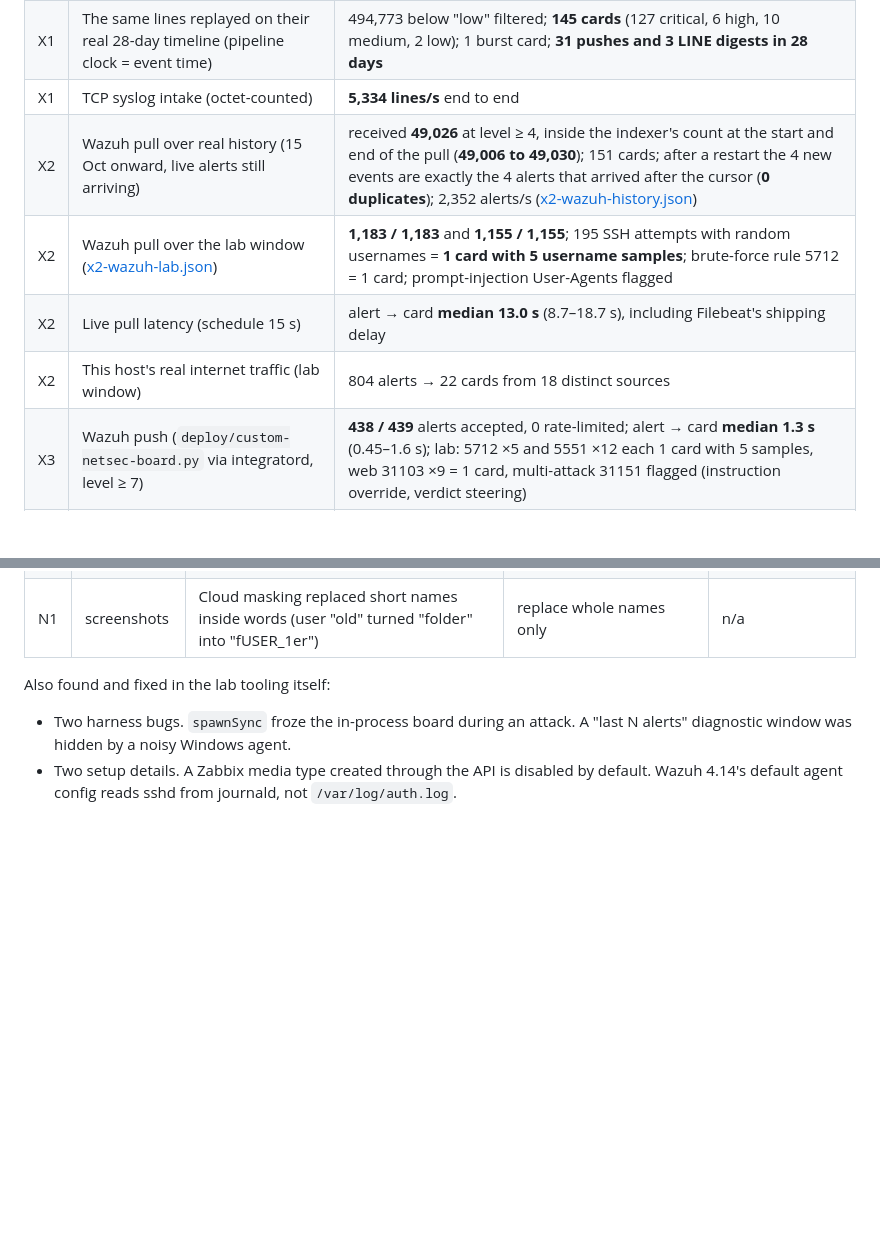
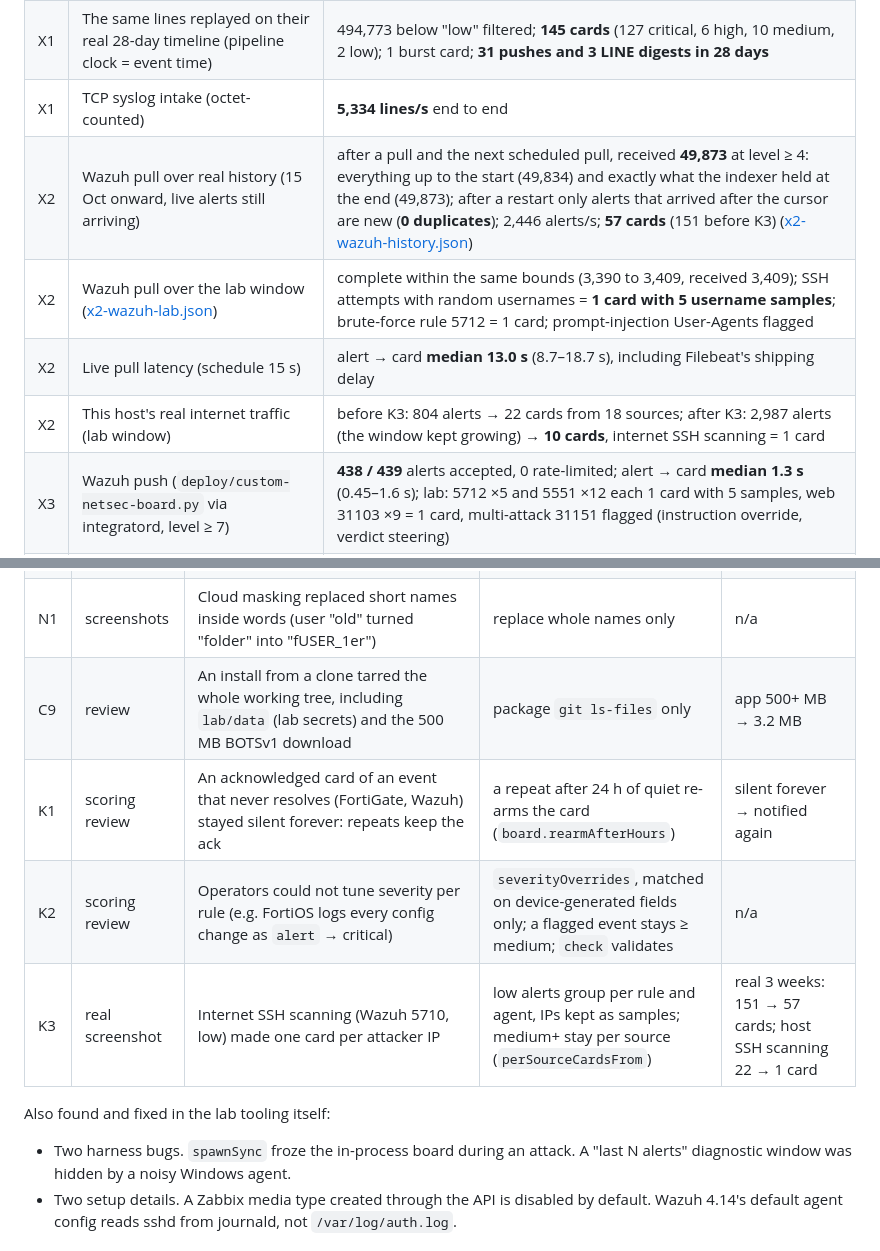
Before and after one commit to MONNNNNNNNNNN/kku-netsec-assistant, a Markdown page: results/real-data-eval.md, 2 parts joined by grey strips. Rendered like a GitHub page; blank space fills up the shorter version.

```diff
--- a/results/real-data-eval.md
+++ b/results/real-data-eval.md
@@ -22,10 +22,10 @@ BOTSv1 SHA-256: `fgt_event.json.gz` 67d6a46f…c1a1, `fgt_utm.json.gz` 56b3830f
 | X1 | 510,899 real FortiGate lines through the parser and trust split | 100% parsed with device IDs; 0 lines with repeated keys; 0 injection flags on benign traffic (851 before fix R1) |
 | X1 | The same lines replayed on their real 28-day timeline (pipeline clock = event time) | 494,773 below "low" filtered; **145 cards** (127 critical, 6 high, 10 medium, 2 low); 1 burst card; **31 pushes and 3 LINE digests in 28 days** |
 | X1 | TCP syslog intake (octet-counted) | **5,334 lines/s** end to end |
-| X2 | Wazuh pull over real history (15 Oct onward, live alerts still arriving) | received **49,026** at level ≥ 4, inside the indexer's count at the start and end of the pull (**49,006 to 49,030**); 151 cards; after a restart the 4 new events are exactly the 4 alerts that arrived after the cursor (**0 duplicates**); 2,352 alerts/s ([x2-wazuh-history.json](real-data/x2-wazuh-history.json)) |
-| X2 | Wazuh pull over the lab window ([x2-wazuh-lab.json](real-data/x2-wazuh-lab.json)) | **1,183 / 1,183** and **1,155 / 1,155**; 195 SSH attempts with random usernames = **1 card with 5 username samples**; brute-force rule 5712 = 1 card; prompt-injection User-Agents flagged |
+| X2 | Wazuh pull over real history (15 Oct onward, live alerts still arriving) | after a pull and the next scheduled pull, received **49,873** at level ≥ 4: everything up to the start (49,834) and exactly what the indexer held at the end (49,873); after a restart only alerts that arrived after the cursor are new (**0 duplicates**); 2,446 alerts/s; **57 cards** (151 before K3) ([x2-wazuh-history.json](real-data/x2-wazuh-history.json)) |
+| X2 | Wazuh pull over the lab window ([x2-wazuh-lab.json](real-data/x2-wazuh-lab.json)) | complete within the same bounds (3,390 to 3,409, received 3,409); SSH attempts with random usernames = **1 card with 5 username samples**; brute-force rule 5712 = 1 card; prompt-injection User-Agents flagged |
 | X2 | Live pull latency (schedule 15 s) | alert → card **median 13.0 s** (8.7–18.7 s), including Filebeat's shipping delay |
-| X2 | This host's real internet traffic (lab window) | 804 alerts → 22 cards from 18 distinct sources |
+| X2 | This host's real internet traffic (lab window) | before K3: 804 alerts → 22 cards from 18 sources; after K3: 2,987 alerts (the window kept growing) → **10 cards**, internet SSH scanning = 1 card |
 | X3 | Wazuh push (`deploy/custom-netsec-board.py` via integratord, level ≥ 7) | **438 / 439** alerts accepted, 0 rate-limited; alert → card **median 1.3 s** (0.45–1.6 s); lab: 5712 ×5 and 5551 ×12 each 1 card with 5 samples, web 31103 ×9 = 1 card, multi-attack 31151 flagged (instruction override, verdict steering) |
 | X4 | Zabbix 7.0.32, pull (read-only API token) and push (our webhook as a media type) | first pull quiet (1 card, 0 pushes); recovery resolves (pull 6.0 s, webhook yes); recurrence re-opens **unacknowledged** and notifies (pull 3.0 s, 1 push; webhook 3.0 s); setup explains a real proxy that strips `Authorization` |
 | X5 | Real LLM, batch of 5 cards per call | model verdict for **4 of 11** cards, 85.6 s median per call |
@@ -46,6 +46,10 @@ BOTSv1 SHA-256: `fgt_event.json.gz` 67d6a46f…c1a1, `fgt_utm.json.gz` 56b3830f
 | R7 | X2 | An indexer short of heap answers every query with HTTP 429 `circuit_breaking_exception`; the board showed only the raw error | explain the cause and the `jvm.options` fix (board and setup) | raw 429 → actionable message |
 | R8 | X3 | Suspected: the hook rate limit (120/min) drops real Wazuh pushes. **Refuted at real rates** (0 rejected of 438) | kept the limit; rejected posts are now counted on the hook tile | n/a |
 | N1 | screenshots | Cloud masking replaced short names inside words (user "old" turned "folder" into "fUSER_1er") | replace whole names only | n/a |
+| C9 | review | An install from a clone tarred the whole working tree, including `lab/data` (lab secrets) and the 500 MB BOTSv1 download | package `git ls-files` only | app 500+ MB → 3.2 MB |
+| K1 | scoring review | An acknowledged card of an event that never resolves (FortiGate, Wazuh) stayed silent forever: repeats keep the ack | a repeat after 24 h of quiet re-arms the card (`board.rearmAfterHours`) | silent forever → notified again |
+| K2 | scoring review | Operators could not tune severity per rule (e.g. FortiOS logs every config change as `alert` → critical) | `severityOverrides`, matched on device-generated fields only; a flagged event stays ≥ medium; `check` validates | n/a |
+| K3 | real screenshot | Internet SSH scanning (Wazuh 5710, low) made one card per attacker IP | low alerts group per rule and agent, IPs kept as samples; medium+ stay per source (`perSourceCardsFrom`) | real 3 weeks: 151 → 57 cards; host SSH scanning 22 → 1 card |
 
 Also found and fixed in the lab tooling itself:
 - Two harness bugs. `spawnSync` froze the in-process board during an attack. A "last N alerts" diagnostic window was hidden by a noisy Windows agent.
```
Also changed, not shown: README.md (+3 -3 lines), docs/screenshots/real-board.png, docs/screenshots/real-card.png, 8 other files.
